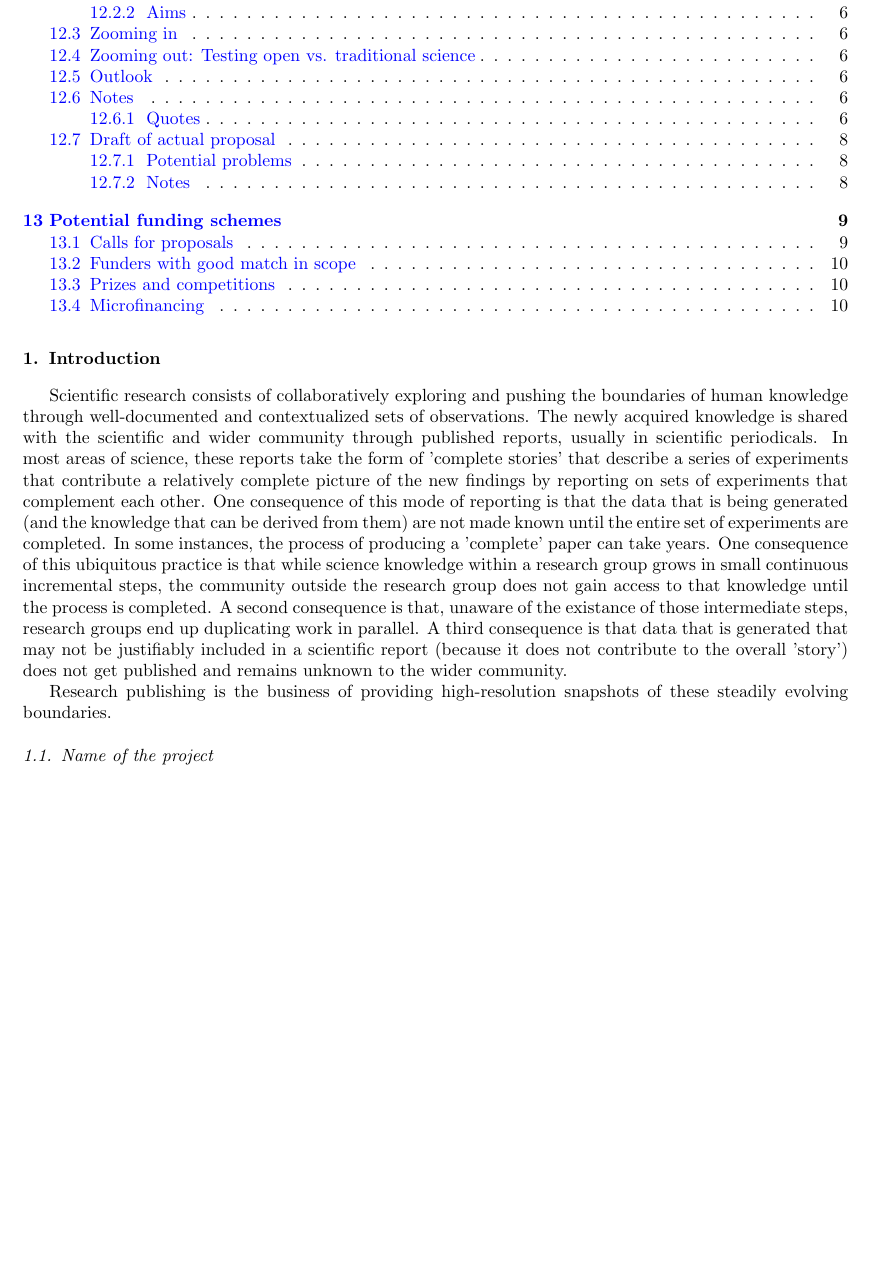
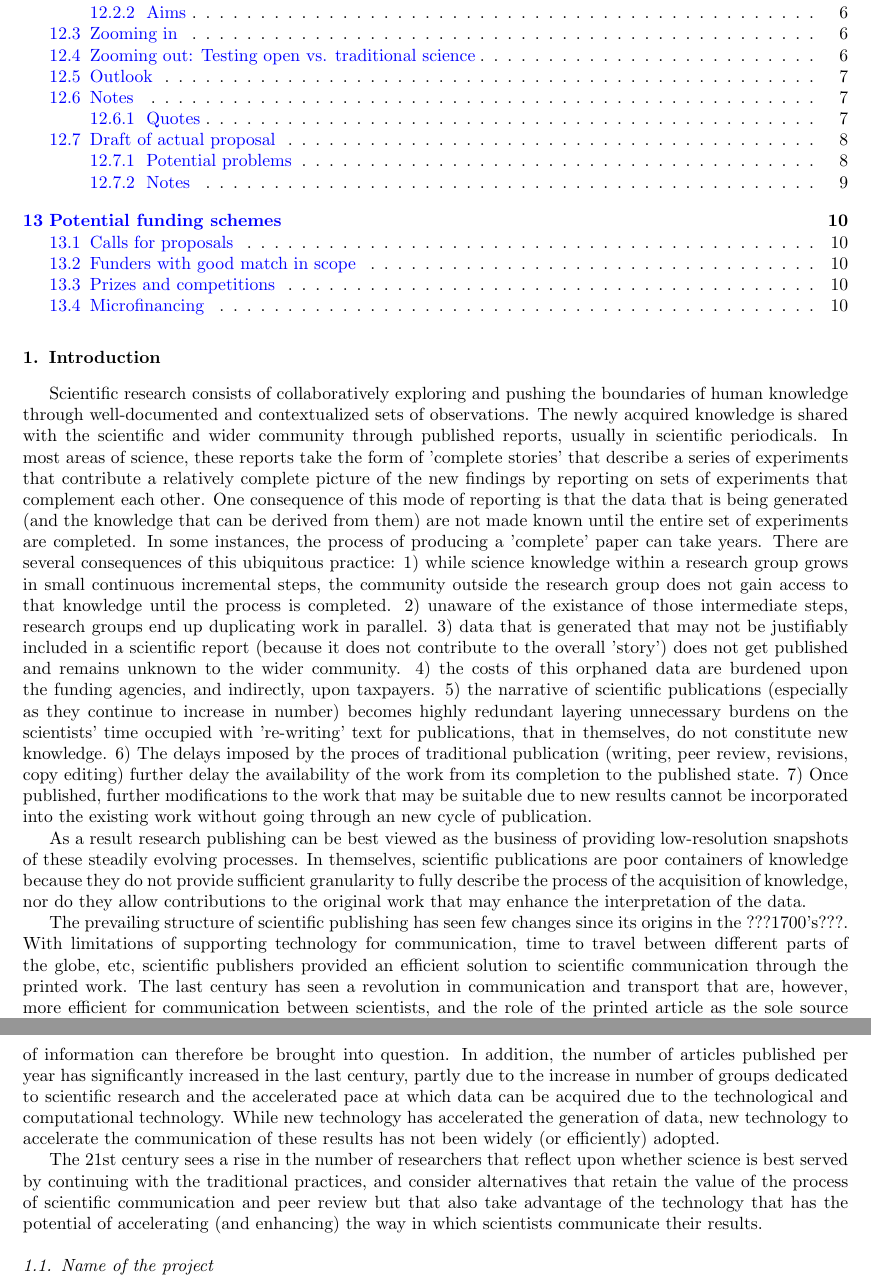
Before and after one commit to Daniel-Mietchen/Open-Research-Proposals, a LaTeX paper (open-drafting.tex): part of page 3 of 10 before the commit and two parts of pages 3 and 4 of 10 after it, the two joined at a grey line, cut so that both start at the same text, the shorter picture padded with empty space. Compiled offline with pdfLaTeX.

Commit message:
Edited open-drafting.tex via GitHub

```diff
--- a/open-drafting.tex
+++ b/open-drafting.tex
@@ -100,14 +100,26 @@ We want to place the existing openly licensed scientific literature where it can
 
 \section{Introduction}
 Scientific research consists of collaboratively exploring and pushing the boundaries of human knowledge through well-documented and contextualized sets of observations. The newly acquired knowledge is shared with the scientific and wider community through published reports, usually in scientific periodicals. In most areas of science, these reports take the form of 'complete stories' that describe a series of experiments that contribute a relatively complete picture of the new findings by reporting on sets of experiments that complement each other. One consequence of this mode of reporting is that the data that is being generated (and the knowledge that can be derived from them) are not made known until the entire set of experiments are completed. In some instances, the process of producing a 'complete' paper can take years.
-One consequence of this ubiquitous practice is that while science knowledge within a research group grows in small continuous incremental steps, the community outside the research group does not gain access to that knowledge until the process is completed.
-A second consequence is that, unaware of the existance of those intermediate steps, research groups end up duplicating work in parallel.
-A third consequence is that data that is generated that may not be justifiably included in a scientific report (because it does not contribute to the overall 'story') does not get published and remains unknown to the wider community.
+There are several consequences of this ubiquitous practice:
+1) while science knowledge within a research group grows in small continuous incremental steps, the community outside the research group does not gain access to that knowledge until the process is completed.
+2) unaware of the existance of those intermediate steps, research groups end up duplicating work in parallel.
+3) data that is generated that may not be justifiably included in a scientific report (because it does not contribute to the overall 'story') does not get published and remains unknown to the wider community.
+4) the costs of this orphaned data are burdened upon the funding agencies, and indirectly, upon taxpayers.
+5) the narrative of scientific publications (especially as they continue to increase in number) becomes highly redundant layering unnecessary burdens on the scientists' time occupied with 're-writing' text for publications, that in themselves, do not constitute new knowledge.
+6) The delays imposed by the proces of traditional publication (writing, peer review, revisions, copy editing) further delay the availability of the work from its completion to the published state.
+7) Once published, further modifications to the work that may be suitable due to new results cannot be incorporated into the existing work without going through an new cycle of publication.
+
+As a result research publishing can be best viewed as the business of providing low-resolution snapshots of these
+steadily evolving processes. In themselves, scientific publications are poor containers of knowledge because they do not provide sufficient granularity to fully describe the process of the acquisition of knowledge, nor do they allow contributions to the original work that may enhance the interpretation of the data.
+
+The prevailing structure of scientific publishing has seen few changes since its origins in the ???1700's???. With limitations of supporting technology for communication, time to travel between different parts of the globe, etc, scientific publishers provided an efficient solution to scientific communication through the printed work. The last century has seen a revolution in communication and transport that are, however, more efficient for communication between scientists, and the role of the printed article as the sole source of information can therefore be brought into question. In addition, the number of articles published per year has significantly increased in the last century, partly due to the increase in number of groups dedicated to scientific research and the accelerated pace at which data can be acquired due to the technological and computational technology. While new technology has accelerated the generation of data, new technology to accelerate the communication of these results has not been widely (or efficiently) adopted.
+
+The 21st century sees a rise in the number of researchers that reflect upon whether science is best served by continuing with the traditional practices, and consider alternatives that retain the value of the process of scientific communication and peer review but that also take advantage of the technology that has the potential of accelerating (and enhancing) the way in which scientists communicate their results.
 
 
 
-Research publishing is the business of providing high-resolution snapshots of these
-steadily evolving boundaries.
+
+
 %\subsection{Project description}
 
 %\subsection{Background}
```
